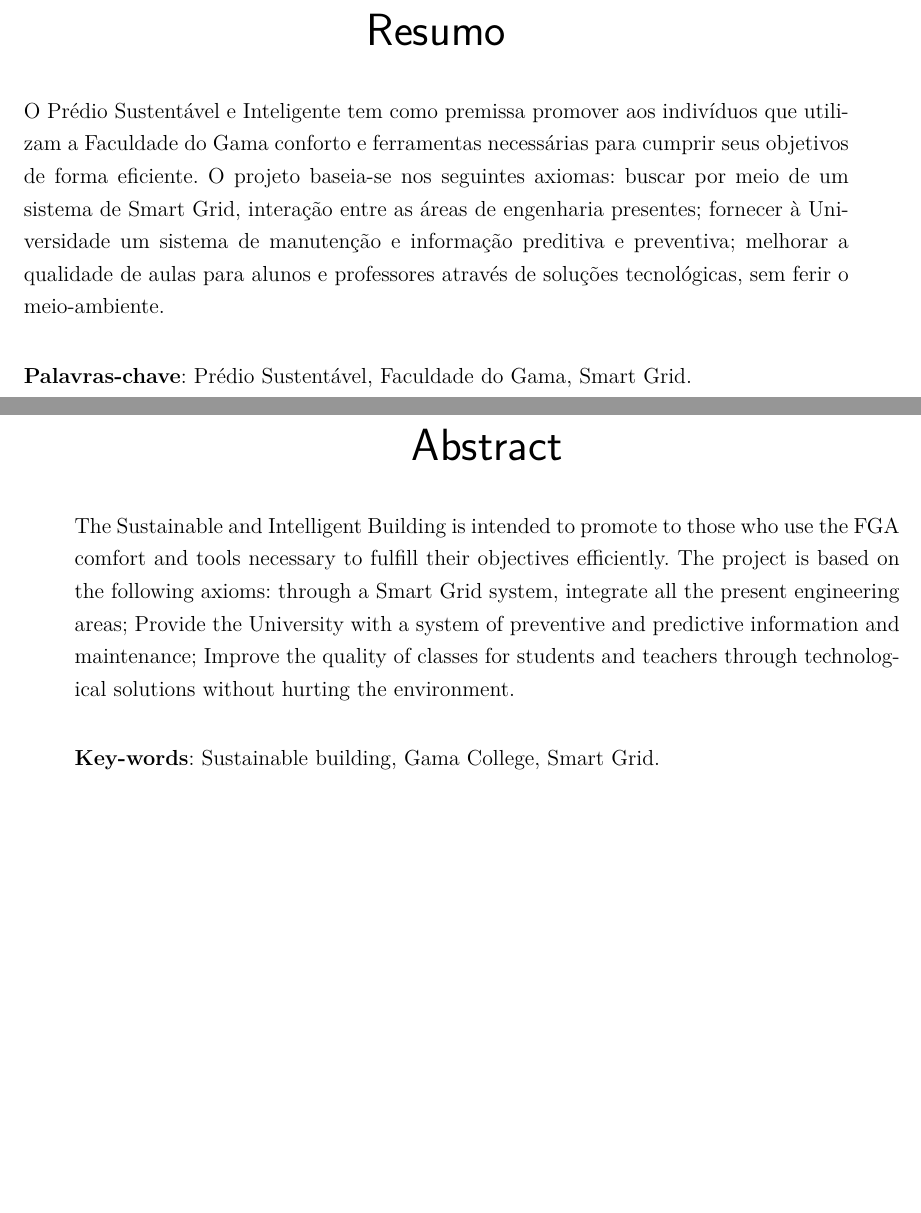
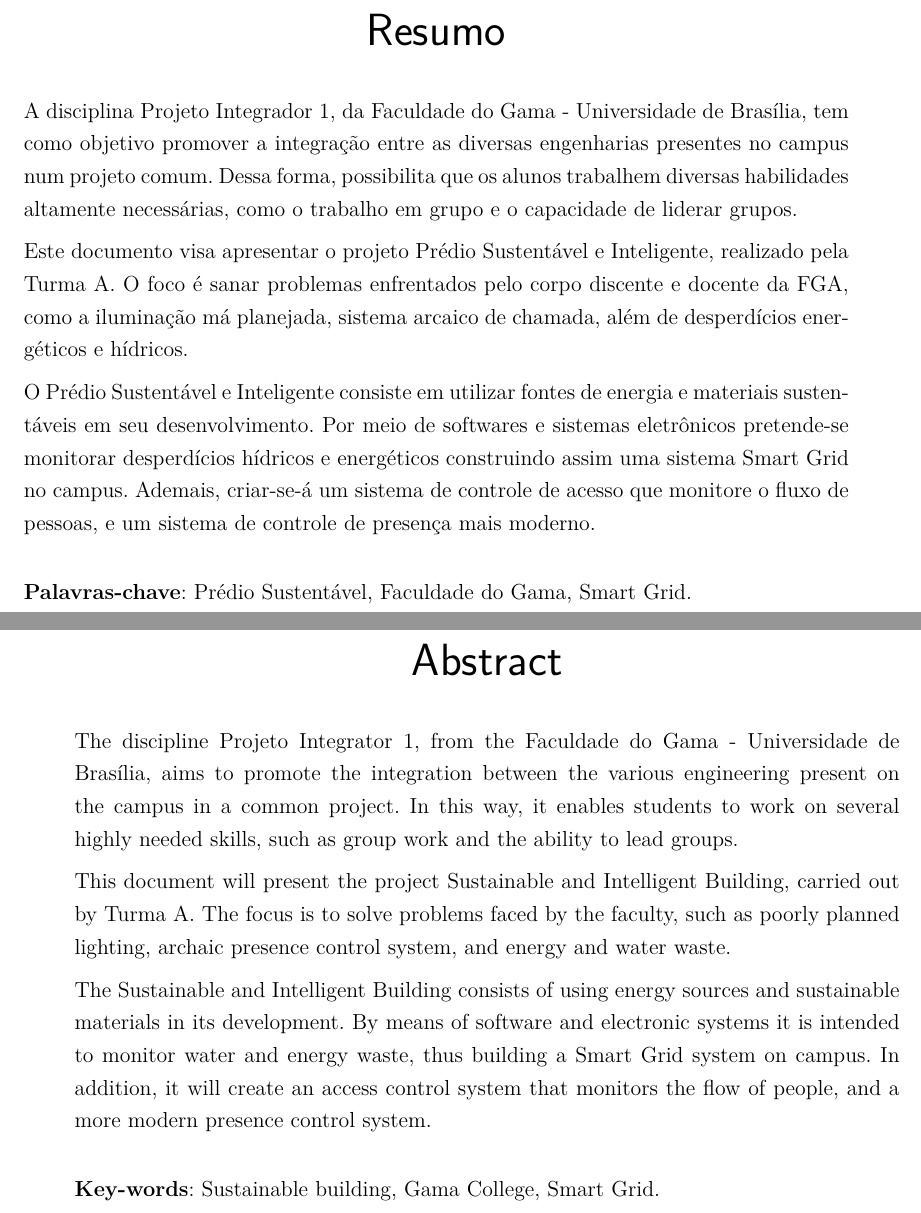
Before and after one commit to PI1-Predio-Sustentavel/Ponto_de_Controle-3, a LaTeX thesis (pi1.tex, which reads editaveis/abstract.tex, editaveis/informacoes.tex, editaveis/resumo.tex): two parts of pages 4 and 5 of 101, joined at a grey line, cut so that both start at the same text, the shorter picture padded with empty space. Compiled offline with pdfLaTeX.

Commit message:
Adding Resumo/Abstract

```diff
--- a/editaveis/abstract.tex
+++ b/editaveis/abstract.tex
@@ -1,7 +1,21 @@
 \begin{resumo}[Abstract]
  \begin{otherlanguage*}{english}
- The Sustainable and Intelligent Building is intended to promote to those who use the FGA comfort and tools necessary to fulfill their objectives efficiently. The project is based on the following axioms: through a Smart Grid system, integrate all the present engineering areas; Provide the University with a system of preventive and predictive information and maintenance; Improve the quality of classes for students and teachers through technological solutions without hurting the environment.
+   The discipline Projeto Integrator 1, from the Faculdade do Gama - Universidade de
+   Brasília, aims to promote the integration between the various engineering
+   present on the campus in a common project. In this way, it enables students
+   to work on several highly needed skills, such as group work and the ability
+   to lead groups.
 
+   This document will present the project Sustainable and
+   Intelligent Building, carried out by Turma A. The focus is to solve problems
+   faced by the faculty, such as poorly planned lighting,
+   archaic presence control system, and energy and water waste.
+
+   The Sustainable and Intelligent Building consists of using energy sources and sustainable
+   materials in its development. By means of software and electronic systems it
+   is intended to monitor water and energy waste, thus building a Smart Grid
+   system on campus. In addition, it will create an access control system that
+   monitors the flow of people, and a more modern presence control system.
    \vspace{\onelineskip}
 
    \noindent
--- a/editaveis/informacoes.tex
+++ b/editaveis/informacoes.tex
@@ -3,8 +3,8 @@
 \curso{Projeto Integrador I}
 
 % Dados do trabalho
-\titulo{FGA: Prédio Inteligente}
-\data{30 de abril de 2017}
+\titulo{FGA: Prédio Sustentável e Inteligente}
+\data{25 de junho de 2017}
 \palavraChaveUm{prédio}
 \palavraChaveDois{inteligente}
 
--- a/editaveis/resumo.tex
+++ b/editaveis/resumo.tex
@@ -1,6 +1,20 @@
 \begin{resumo}
- O Prédio Sustentável e Inteligente tem como premissa promover aos indivíduos que utilizam a Faculdade do Gama conforto e ferramentas necessárias para cumprir seus objetivos de forma eficiente. O projeto baseia-se nos seguintes axiomas: buscar por meio de um sistema de Smart Grid, interação entre as áreas de engenharia presentes; fornecer à Universidade um sistema de manutenção e informação preditiva e preventiva; melhorar a qualidade de aulas para alunos e professores através de soluções tecnológicas, sem ferir o meio-ambiente.
+A disciplina Projeto Integrador 1, da Faculdade do Gama - Universidade de Brasília,
+tem como objetivo promover a integração entre as diversas engenharias presentes no campus
+num projeto comum. Dessa forma, possibilita que os alunos trabalhem diversas habilidades
+altamente necessárias, como o trabalho em grupo e o capacidade de liderar grupos.
 
+Este documento visa apresentar o projeto Prédio Sustentável e Inteligente,
+realizado pela Turma A. O foco é sanar problemas enfrentados pelo corpo discente
+e docente da FGA, como a iluminação má planejada, sistema arcaico de chamada,
+além de desperdícios energéticos e hídricos.
+
+O Prédio Sustentável e Inteligente consiste em utilizar fontes de energia e
+materiais sustentáveis em seu desenvolvimento. Por meio de softwares e
+sistemas eletrônicos pretende-se monitorar desperdícios hídricos e energéticos
+construindo assim uma sistema Smart Grid no campus. Ademais, criar-se-á um
+sistema de controle de acesso que monitore o fluxo de pessoas, e um sistema de
+controle de presença mais moderno.
 
  \vspace{\onelineskip}
 
```
Also changed, not shown: editaveis/introducao.tex (+28 -5 lines), README.md.
